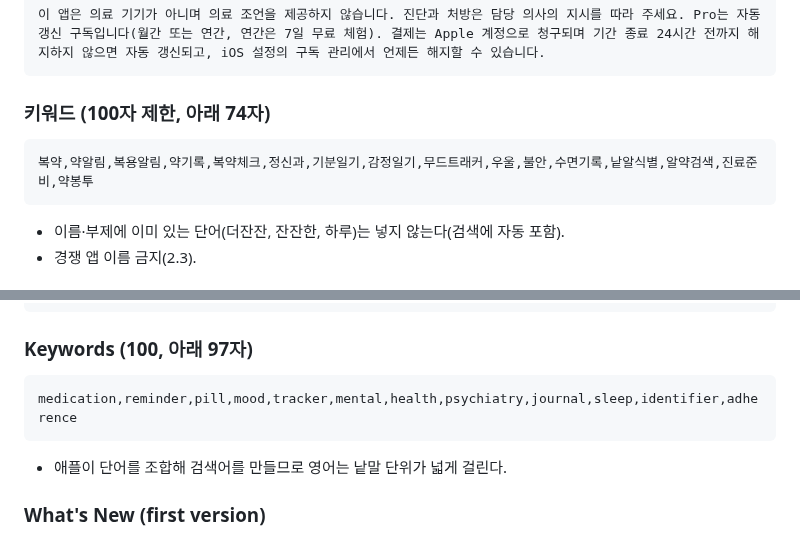
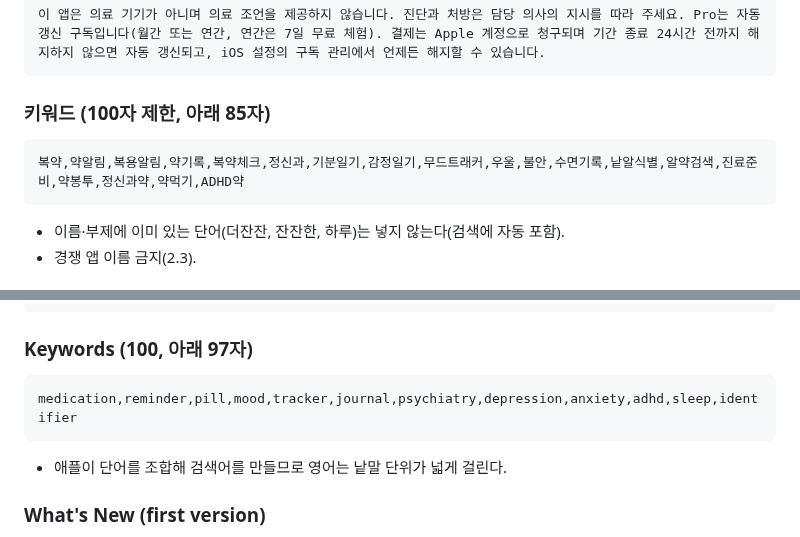
Before and after one commit to slzlrns-byte/medi, a Markdown page: docs/store-listing.md, 2 parts joined by grey strips. GitHub-like rendering.

Commit message:
키워드 갱신: 한국어에 정신과약·약먹기·ADHD약 추가, 영어를 같은 결로
영어는 우울·불안·ADHD 검색어를 넣고, 이름·부제와 겹치던 calm 계열과
합성어로 이미 걸리는 mental health 를 뺐다. 한국어 85자, 영어 97자.

Co-Authored-By: Claude Fable 5 <noreply@anthropic.com>
Claude-Session: https://claude.ai/code/session_01CnbxnRCi71avCw1n4uPnez

````diff
--- a/docs/store-listing.md
+++ b/docs/store-listing.md
@@ -66,9 +66,9 @@
 이 앱은 의료 기기가 아니며 의료 조언을 제공하지 않습니다. 진단과 처방은 담당 의사의 지시를 따라 주세요. Pro는 자동 갱신 구독입니다(월간 또는 연간, 연간은 7일 무료 체험). 결제는 Apple 계정으로 청구되며 기간 종료 24시간 전까지 해지하지 않으면 자동 갱신되고, iOS 설정의 구독 관리에서 언제든 해지할 수 있습니다.
 ```
 
-### 키워드 (100자 제한, 아래 74자)
+### 키워드 (100자 제한, 아래 85자)
 ```
-복약,약알림,복용알림,약기록,복약체크,정신과,기분일기,감정일기,무드트래커,우울,불안,수면기록,낱알식별,알약검색,진료준비,약봉투
+복약,약알림,복용알림,약기록,복약체크,정신과,기분일기,감정일기,무드트래커,우울,불안,수면기록,낱알식별,알약검색,진료준비,약봉투,정신과약,약먹기,ADHD약
 ```
 - 이름·부제에 이미 있는 단어(더잔잔, 잔잔한, 하루)는 넣지 않는다(검색에 자동 포함).
 - 경쟁 앱 이름 금지(2.3).
@@ -141,7 +141,7 @@ This app is not a medical device and does not provide medical advice; follow you
 
 ### Keywords (100, 아래 97자)
 ```
-medication,reminder,pill,mood,tracker,mental,health,psychiatry,journal,sleep,identifier,adherence
+medication,reminder,pill,mood,tracker,journal,psychiatry,depression,anxiety,adhd,sleep,identifier
 ```
 - 애플이 단어를 조합해 검색어를 만들므로 영어는 낱말 단위가 넓게 걸린다.
 
````
